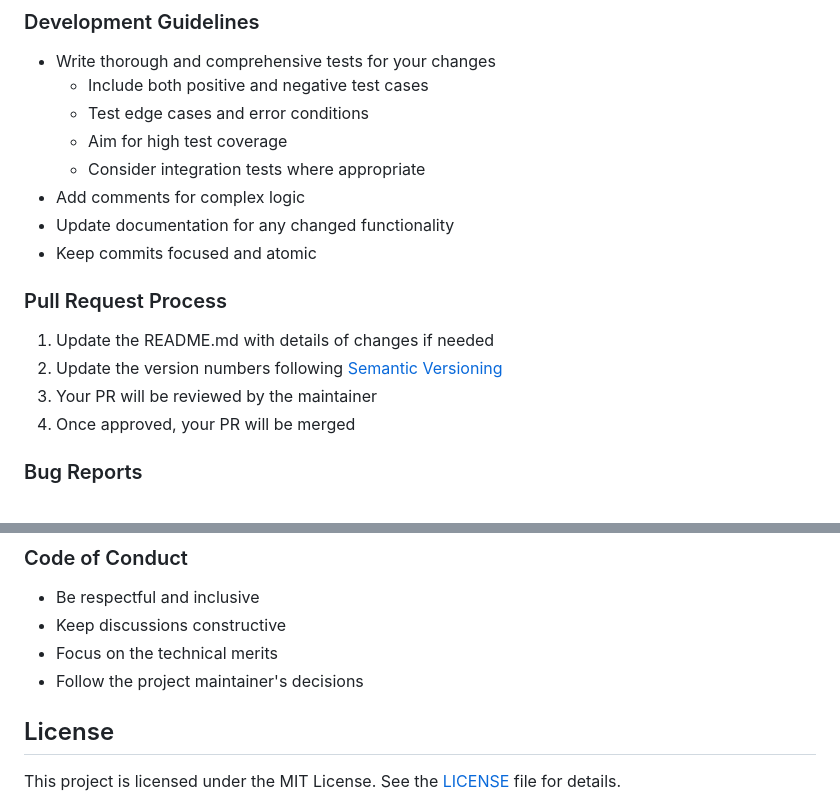
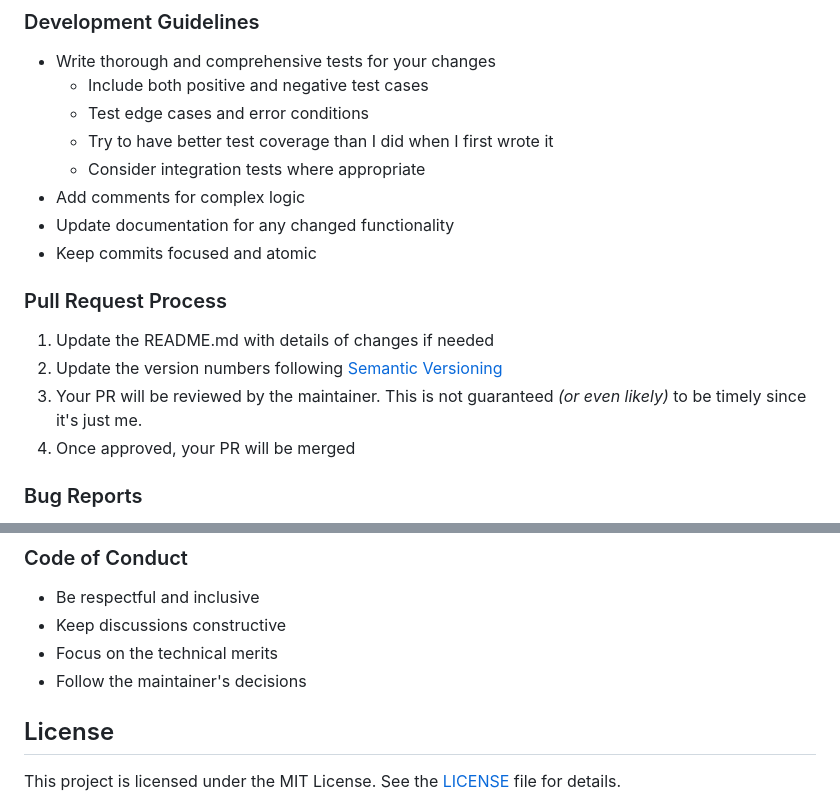
Before and after one commit to britt/teleprompter, a Markdown page: README.md, 2 parts joined by grey strips. Rendered like a GitHub page.

```diff
--- a/README.md
+++ b/README.md
@@ -72,7 +72,7 @@ We welcome contributions to Teleprompter! Here's how you can help:
 - Write thorough and comprehensive tests for your changes
   - Include both positive and negative test cases
   - Test edge cases and error conditions
-  - Aim for high test coverage
+  - Try to have better test coverage than I did when I first wrote it
   - Consider integration tests where appropriate
 - Add comments for complex logic
 - Update documentation for any changed functionality
@@ -82,7 +82,7 @@ We welcome contributions to Teleprompter! Here's how you can help:
 
 1. Update the README.md with details of changes if needed
 2. Update the version numbers following [Semantic Versioning](https://semver.org/)
-3. Your PR will be reviewed by the maintainer
+3. Your PR will be reviewed by the maintainer. This is not guaranteed _(or even likely)_ to be timely since it's just me.
 4. Once approved, your PR will be merged
 
 ### Bug Reports
@@ -100,7 +100,7 @@ When filing an issue, please include:
 - Be respectful and inclusive
 - Keep discussions constructive
 - Focus on the technical merits
-- Follow the project maintainer's decisions
+- Follow the maintainer's decisions
 
 ## License
 
```
